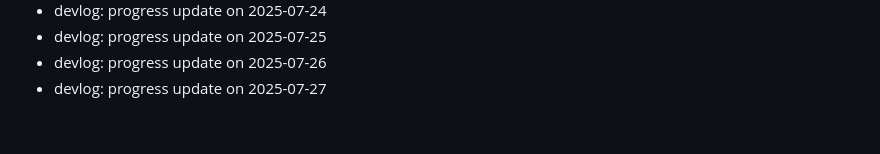
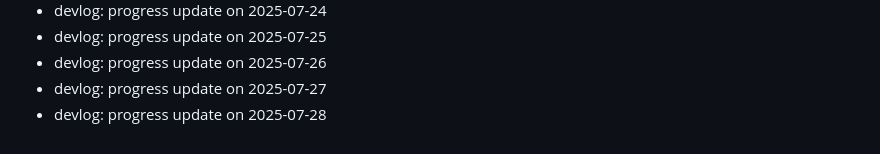
Before and after one commit to ParkerMartina/imxieyi, a Markdown page: DEVLOG.md, the part around the change. Rendered like a GitHub page.

Commit message:
docs: devlog 2025-07-28

```diff
--- a/DEVLOG.md
+++ b/DEVLOG.md
@@ -386,3 +386,4 @@ Backfill2 Day 108
 - devlog: progress update on 2025-07-25
 - devlog: progress update on 2025-07-26
 - devlog: progress update on 2025-07-27
+- devlog: progress update on 2025-07-28
```
